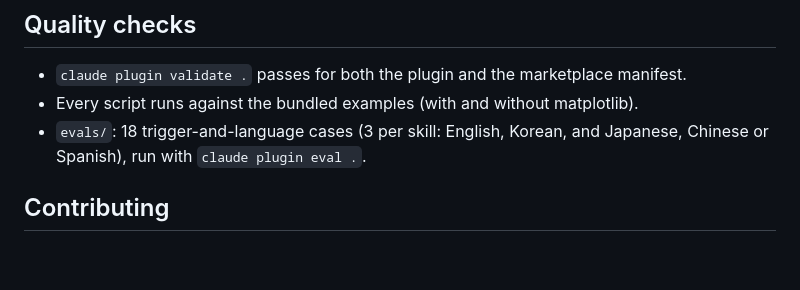
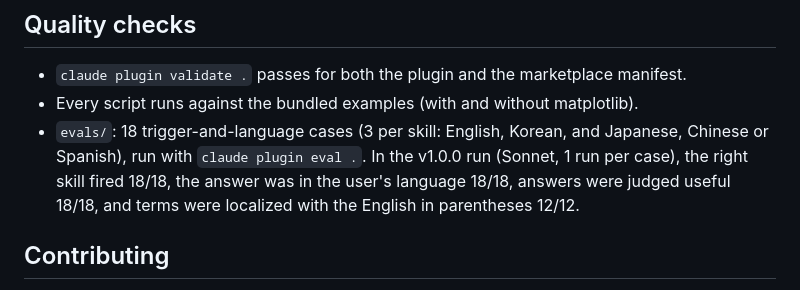
Before and after one commit to bunhine0452/ai-game-designer, a Markdown page: README.md, the part around the change. GitHub-like rendering; blank space fills up the shorter version.

Commit message:
docs(readme): report v1.0.0 eval results
Co-Authored-By: Claude Opus 5.5 <noreply@anthropic.com>

```diff
--- a/README.md
+++ b/README.md
@@ -177,7 +177,9 @@ app, and it pairs well with engine or production plugins. See the competitive sc
 - `claude plugin validate .` passes for both the plugin and the marketplace manifest.
 - Every script runs against the bundled examples (with and without matplotlib).
 - `evals/`: 18 trigger-and-language cases (3 per skill: English, Korean, and Japanese, Chinese or
-  Spanish), run with `claude plugin eval .`.
+  Spanish), run with `claude plugin eval .`. In the v1.0.0 run (Sonnet, 1 run per case), the right
+  skill fired 18/18, the answer was in the user's language 18/18, answers were judged useful 18/18,
+  and terms were localized with the English in parentheses 12/12.
 
 ## Contributing
 
```
Also changed, not shown: README.ko.md (+2 -1 lines).
